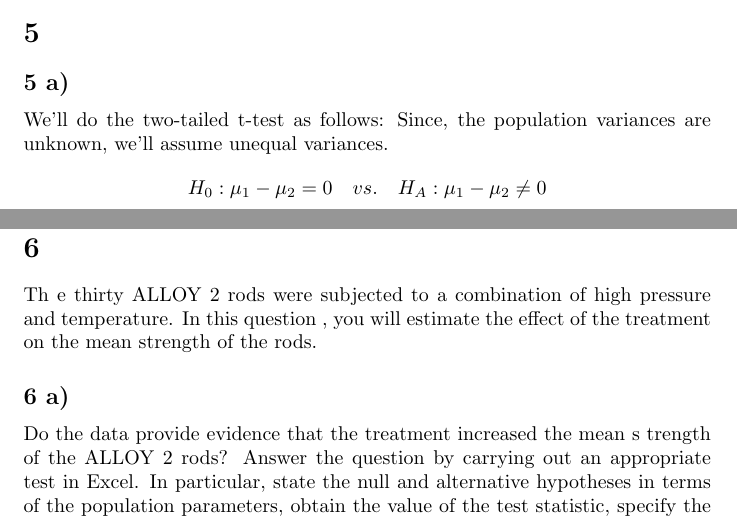
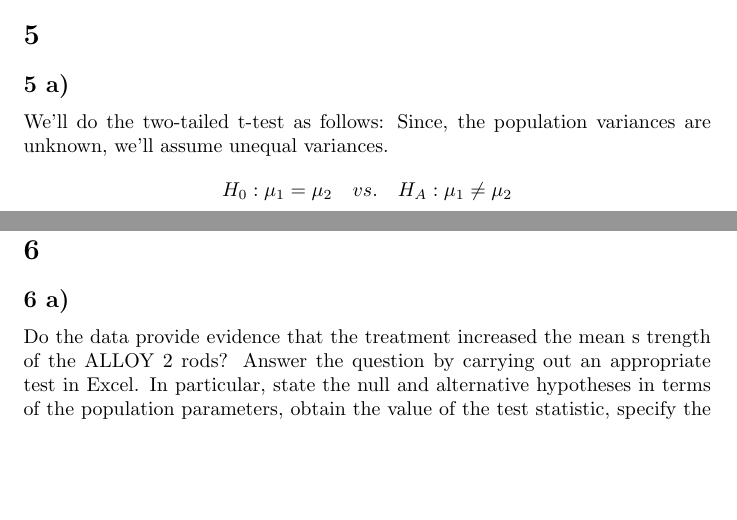
Before and after one commit to Arunscape/Stat-235-Labs, a LaTeX document (Lab4/report.tex): two parts of pages 5 and 7 of 8, joined at a grey line, cut so that both start at the same text, the shorter picture padded with empty space. Compiled offline with pdfLaTeX.

Commit message:
actually

```diff
--- a/Lab4/report.tex
+++ b/Lab4/report.tex
@@ -324,7 +324,7 @@ We'll do the two-tailed t-test as follows:
 % since it works for equal and unequal
 % variances, and the population variances are unknown.
 Since, the population variances are unknown, we'll assume unequal variances.
-$$H_0: \mu_1 - \mu_2 = 0 \quad vs. \quad H_A: \mu_1 - \mu_2 \neq 0 $$
+$$H_0: \mu_1 = \mu_2 \quad vs. \quad H_A: \mu_1 \neq \mu_2 $$
 
 % Output: t-test output from Excel. For Hypotheses, is this one or 2 tailed?
 % Choose the correct t-test.
@@ -382,9 +382,9 @@ rods were randomly selected, and the sample size of the population is 30.
 % WHat are the assumptions for the t-test?
 
 \section{}%6
-Th e  thirty  ALLOY  2  rods  were  subjected  to  a  combination  of  high
-pressure  and  temperature.  In  this  question , you will estimate the effect
-of the treatment on the mean strength of the rods.
+% Th e  thirty  ALLOY  2  rods  were  subjected  to  a  combination  of  high
+% pressure  and  temperature.  In  this  question , you will estimate the effect
+% of the treatment on the mean strength of the rods.
 
 \subsection{}%6a
 Do the data provide evidence that the treatment increased the mean s trength of
```
Also changed, not shown: Lab4/report.pdf.
